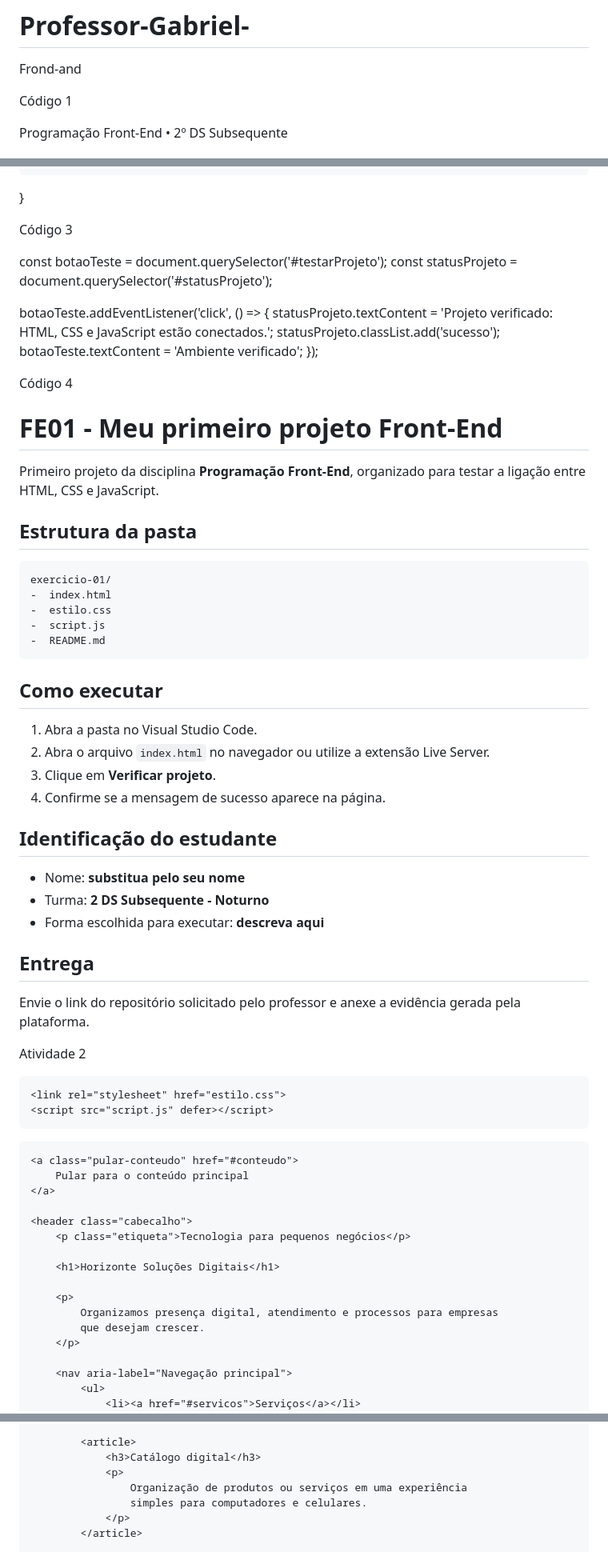
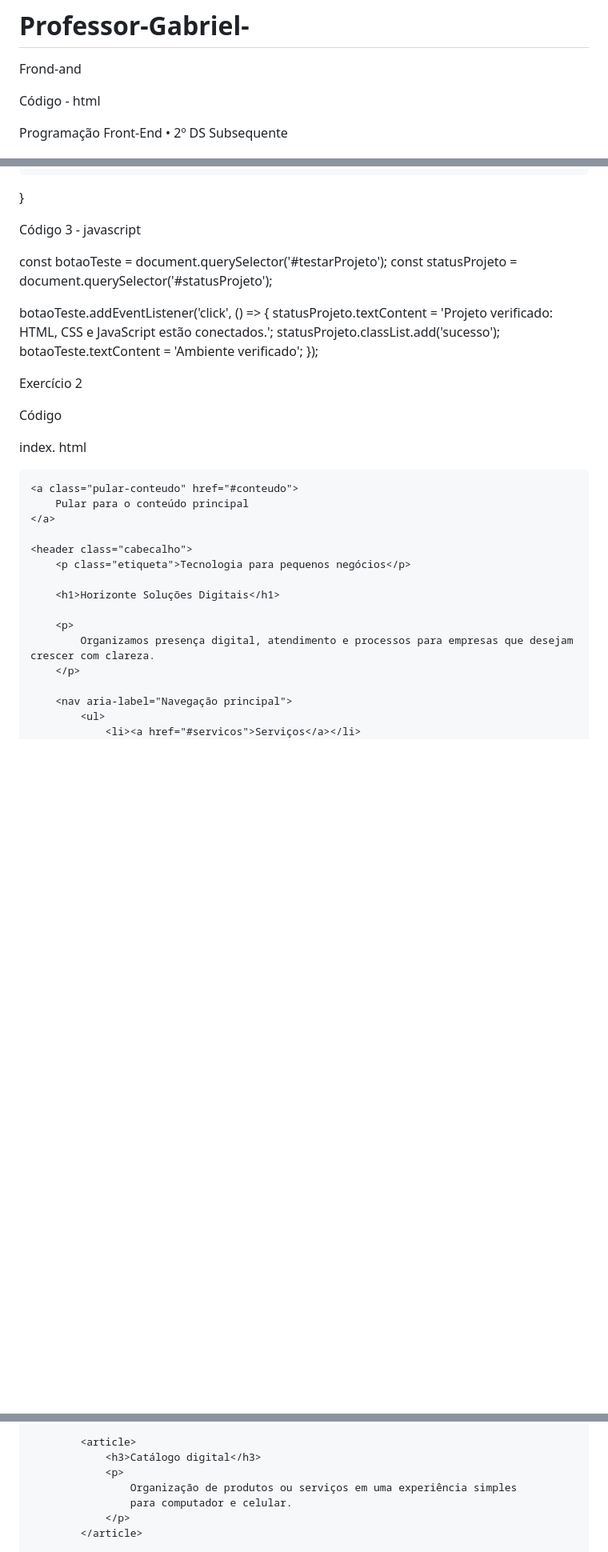
Before and after one commit to marelisoliveira-cmd/atividades-frontend-sub, a Markdown page: README.md, 3 parts joined by grey strips. Shown at 80% size. Rendered like a GitHub page; blank space fills up the shorter version.

````diff
--- a/README.md
+++ b/README.md
@@ -1,7 +1,8 @@
 # Professor-Gabriel-
 Frond-and
 
-Código 1
+Código - html
+
 <!DOCTYPE html>
 <html lang="pt-BR">
 <head>
@@ -191,7 +192,7 @@ button {
     }
 }
 
-Código 3
+Código 3 - javascript
 
 const botaoTeste = document.querySelector('#testarProjeto');
 const statusProjeto = document.querySelector('#statusProjeto');
@@ -203,40 +204,11 @@ botaoTeste.addEventListener('click', () => {
 });
 
 
-Código 4
+Exercício 2
 
-# FE01 - Meu primeiro projeto Front-End
+Código
 
-Primeiro projeto da disciplina **Programação Front-End**, organizado para testar a ligação entre HTML, CSS e JavaScript.
-
-## Estrutura da pasta
-
-```text
-exercicio-01/
--  index.html
--  estilo.css
--  script.js
--  README.md
-```
-
-## Como executar
-
-1. Abra a pasta no Visual Studio Code.
-2. Abra o arquivo `index.html` no navegador ou utilize a extensão Live Server.
-3. Clique em **Verificar projeto**.
-4. Confirme se a mensagem de sucesso aparece na página.
-
-## Identificação do estudante
-
-- Nome: **substitua pelo seu nome**
-- Turma: **2 DS Subsequente - Noturno**
-- Forma escolhida para executar: **descreva aqui**
-
-## Entrega
-
-Envie o link do repositório solicitado pelo professor e anexe a evidência gerada pela plataforma.
-
-Atividade 2
+index. html
 
 <!DOCTYPE html>
 <html lang="pt-BR">
@@ -244,7 +216,6 @@ Atividade 2
     <meta charset="UTF-8">
     <meta name="viewport" content="width=device-width, initial-scale=1.0">
     <title>Horizonte Soluções Digitais</title>
-
     <link rel="stylesheet" href="estilo.css">
     <script src="script.js" defer></script>
 </head>
@@ -261,8 +232,7 @@ Atividade 2
         <h1>Horizonte Soluções Digitais</h1>
 
         <p>
-            Organizamos presença digital, atendimento e processos para empresas
-            que desejam crescer.
+            Organizamos presença digital, atendimento e processos para empresas que desejam crescer com clareza.
         </p>
 
         <nav aria-label="Navegação principal">
@@ -296,8 +266,8 @@ Atividade 2
             <article>
                 <h3>Catálogo digital</h3>
                 <p>
-                    Organização de produtos ou serviços em uma experiência
-                    simples para computadores e celulares.
+                    Organização de produtos ou serviços em uma experiência simples
+                    para computador e celular.
                 </p>
             </article>
 
````
Also changed, not shown: other parts of README.md (+40 -17 lines).
